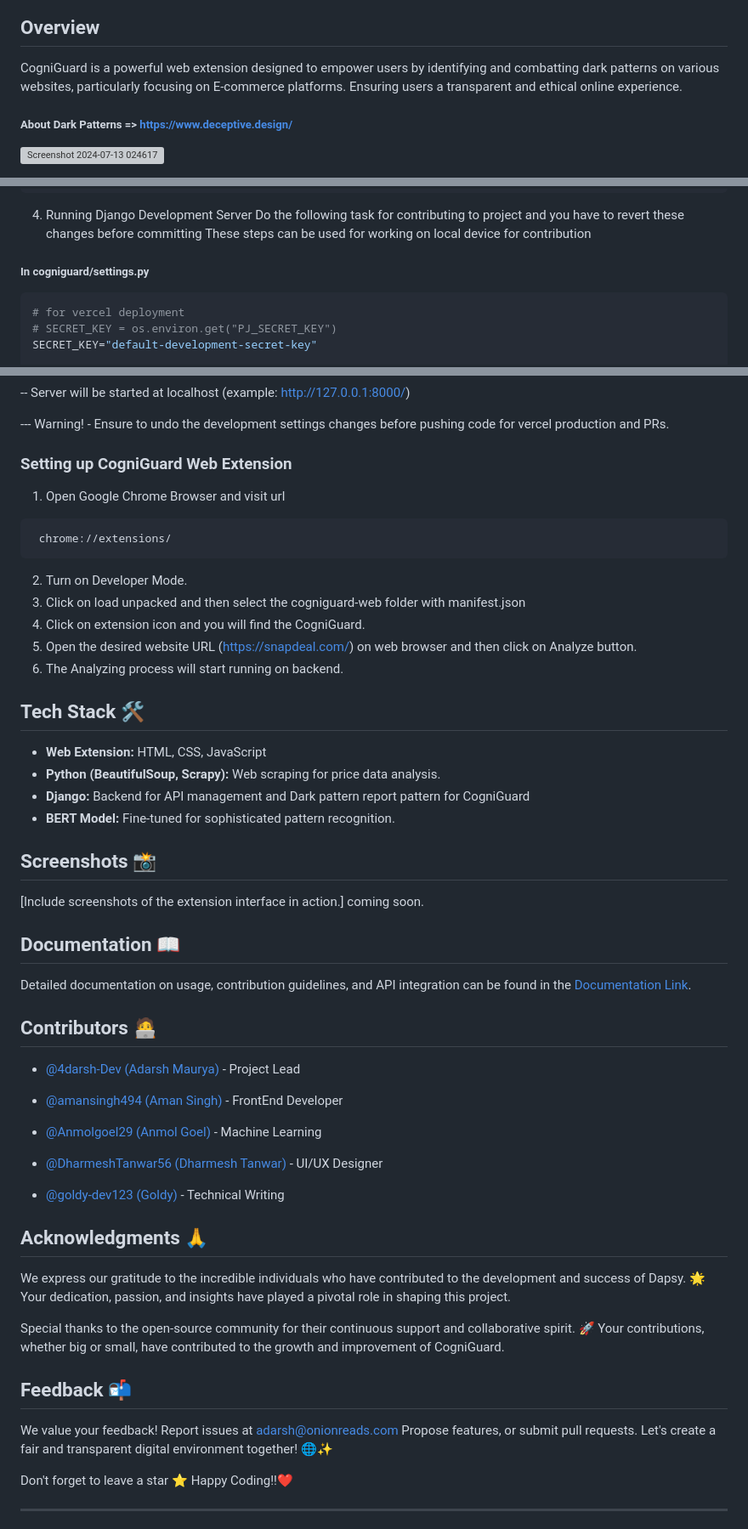
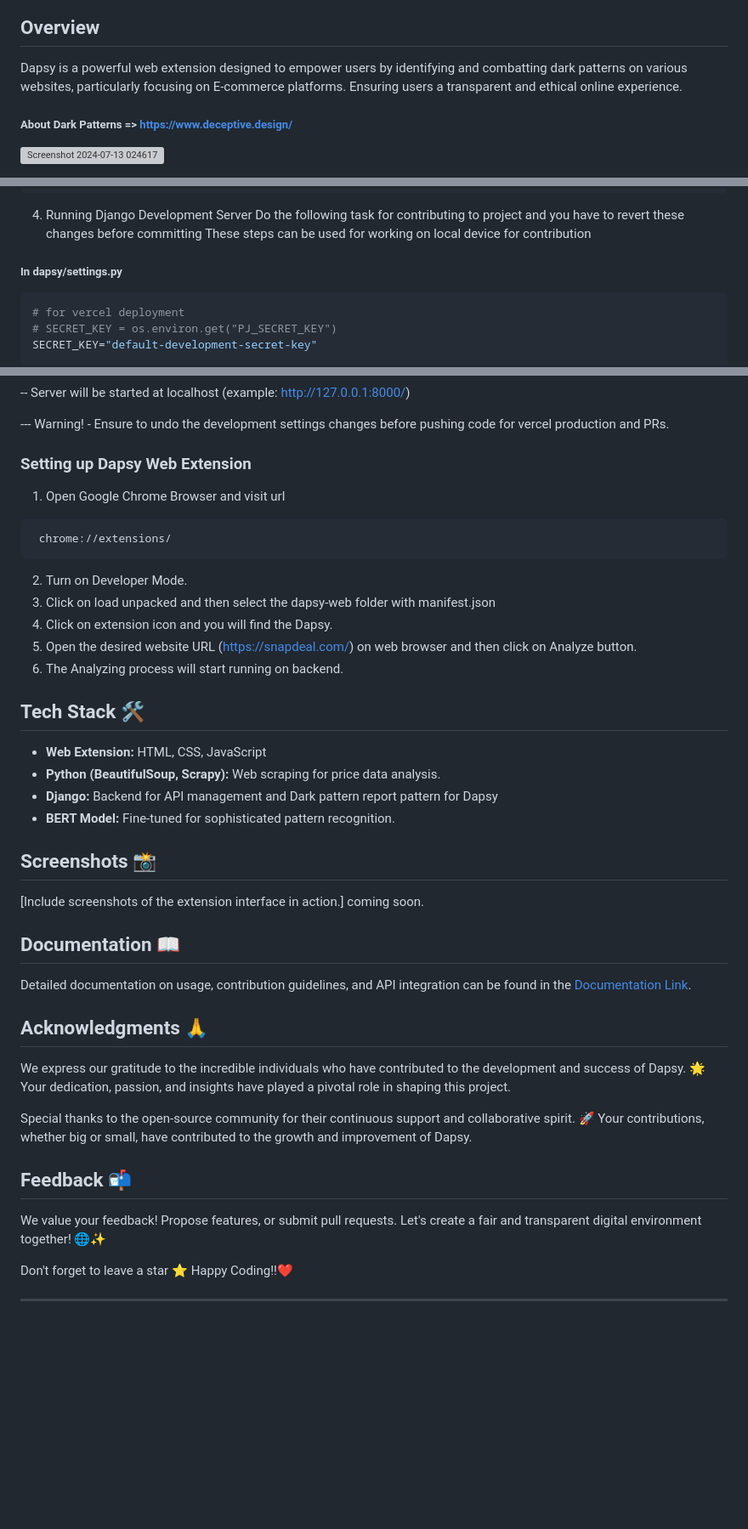
Before and after one commit to sunpreetsinghsoni/Dapsy, a Markdown page: README.md, 3 parts joined by grey strips. Shown at 85% size. GitHub-like rendering; blank space fills up the shorter version; grey boxes are pictures that could not be loaded.

````diff
--- a/README.md
+++ b/README.md
@@ -10,6 +6,6 @@
 ## Overview
 
-CogniGuard is a powerful web extension designed to empower users by identifying and combatting dark patterns on various websites, particularly focusing on E-commerce platforms. Ensuring users a transparent and ethical online experience.
+Dapsy is a powerful web extension designed to empower users by identifying and combatting dark patterns on various websites, particularly focusing on E-commerce platforms. Ensuring users a transparent and ethical online experience.
 
 ##### About Dark Patterns => https://www.deceptive.design/
 
@@ -157,7 +97,7 @@ python -m venv myenv
 Do the following task for contributing to project and you have to revert these changes before committing
 These steps can be used for working on local device for contribution
 
-##### In cogniguard/settings.py
+##### In dapsy/settings.py
 ```python
 # for vercel deployment
 # SECRET_KEY = os.environ.get("PJ_SECRET_KEY")
@@ -205,15 +145,15 @@ python manage.py runserver
 
 --- Warning! - Ensure to undo the development settings changes before pushing code for vercel production and PRs.
 
-### Setting up CogniGuard Web Extension
+### Setting up Dapsy Web Extension
 
 1. Open Google Chrome Browser and visit url
 ``` bash
  chrome://extensions/
  ```
 2. Turn on Developer Mode.
-3. Click on load unpacked and then select the cogniguard-web folder with manifest.json
-4. Click on extension icon and you will find the CogniGuard.
+3. Click on load unpacked and then select the dapsy-web folder with manifest.json
+4. Click on extension icon and you will find the Dapsy.
 5. Open the desired website URL (https://snapdeal.com/) on web browser and then click on Analyze button.
 6. The Analyzing process will start running on backend.
 
@@ -222,7 +162,7 @@ python manage.py runserver
 
 - **Web Extension:** HTML, CSS, JavaScript
 - **Python (BeautifulSoup, Scrapy):** Web scraping for price data analysis.
-- **Django:** Backend for API management and Dark pattern report pattern for CogniGuard
+- **Django:** Backend for API management and Dark pattern report pattern for Dapsy
 - **BERT Model:** Fine-tuned for sophisticated pattern recognition.
 
 
@@ -234,19 +174,7 @@ python manage.py runserver
 
 ## Documentation 📖
 
-Detailed documentation on usage, contribution guidelines, and API integration can be found in the [Documentation Link](https://github.com/4darsh-Dev/CogniGaurd/wiki).
-
-## Contributors 🧑‍💻
-
-- [@4darsh-Dev (Adarsh Maurya)](https://github.com/4darsh-Dev) - Project Lead
-
-- [@amansingh494 (Aman Singh)](https://github.com/amansingh494) - FrontEnd Developer
-
-- [@Anmolgoel29 (Anmol Goel)](https://github.com/Anmolgoel29) - Machine Learning
-
-- [@DharmeshTanwar56 (Dharmesh Tanwar)](https://github.com/DharmeshTanwar56) - UI/UX Designer
-
-- [@goldy-dev123 (Goldy)](https://github.com/goldy-dev123) - Technical Writing
+Detailed documentation on usage, contribution guidelines, and API integration can be found in the [Documentation Link](https://github.com/).
 
 
 
@@ -254,11 +182,11 @@ Detailed documentation on usage, contribution guidelines, and API integration ca
 
 We express our gratitude to the incredible individuals who have contributed to the development and success of Dapsy. 🌟 Your dedication, passion, and insights have played a pivotal role in shaping this project.
 
-Special thanks to the open-source community for their continuous support and collaborative spirit. 🚀 Your contributions, whether big or small, have contributed to the growth and improvement of CogniGuard.
+Special thanks to the open-source community for their continuous support and collaborative spirit. 🚀 Your contributions, whether big or small, have contributed to the growth and improvement of Dapsy.
 
 ## Feedback 📬
 
-We value your feedback! Report issues at adarsh@onionreads.com
+We value your feedback!
 Propose features, or submit pull requests. Let's create a fair and transparent digital environment together! 🌐✨
 
 
````
Also changed, not shown: other parts of README.md (+7 -69 lines).
